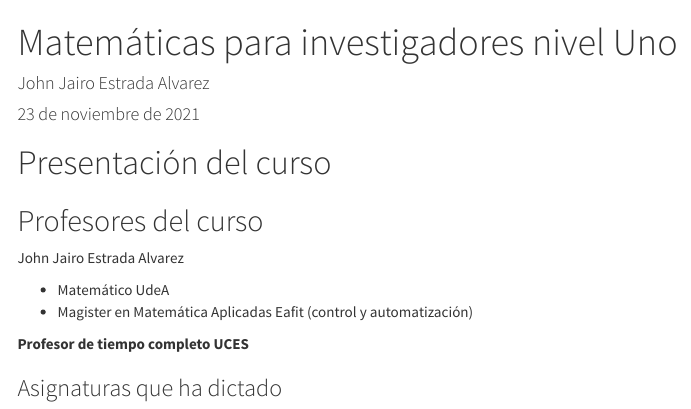
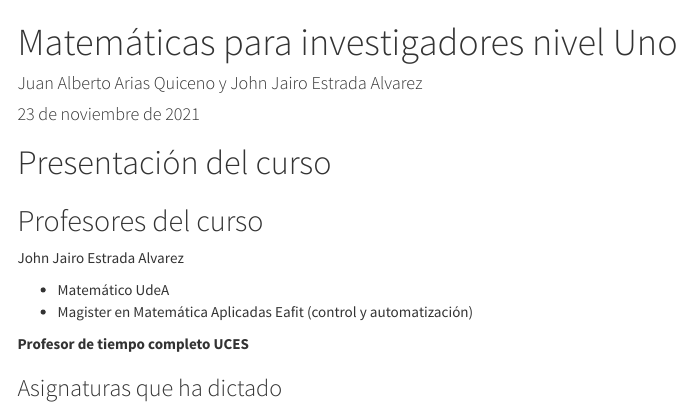
Before and after one commit to jestrada2020/PresentacionCursoMateParaInvestigadoresNivelUno, an R Markdown document (index.Rmd): the page in a window 1100 px wide, from its top. The pictures show the output file index.html that the author committed with the source, opened offline; menus at the side of the page are left out.

Commit message:
SUBIRnov20_nivel002

```diff
--- a/index.Rmd
+++ b/index.Rmd
@@ -1,6 +1,6 @@
 ---
 title: "Matemáticas para investigadores nivel Uno"
-author: "John Jairo Estrada Alvarez"
+author: "Juan Alberto Arias Quiceno y John Jairo Estrada Alvarez"
 date: "23 de noviembre de 2021"
 header-includes:
   - \usepackage[utf8x]{inputenc}
```
Also changed, not shown: index.html.
